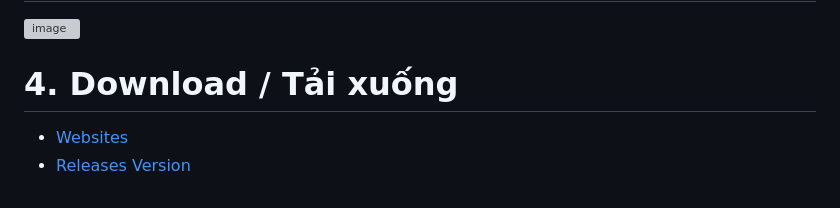
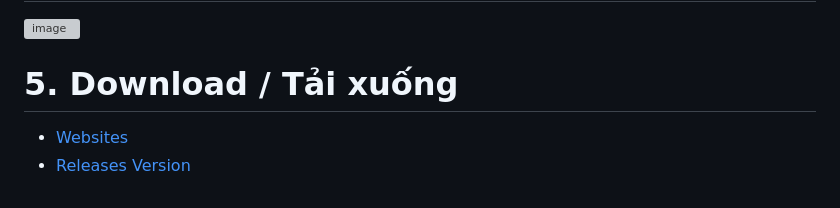
Before and after one commit to AnLaVN/EOA, a Markdown page: README.md, the part around the change. GitHub-like rendering; grey boxes are pictures that could not be loaded.

```diff
--- a/README.md
+++ b/README.md
@@ -96,6 +96,6 @@
 
 
 
-# 4. Download / Tải xuống
+# 5. Download / Tải xuống
 - [Websites](https://eoa.somee.com/)
 - [Releases Version](https://github.com/AnLaVN/EOA/releases)
```
